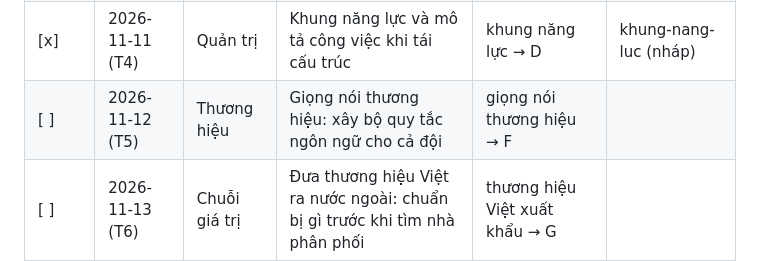
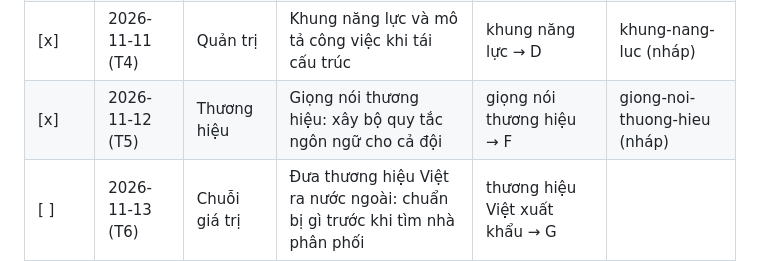
Before and after one commit to clairmontvietnam/CLAIRMONT_WEBSITE, a Markdown page: content/calendar.md, the part around the change. GitHub-like rendering.

Commit message:
Nháp Góc nhìn 2026-11-12: Giọng nói thương hiệu: xây bộ quy tắc ngôn ngữ cho cả đội
Co-Authored-By: Claude <noreply@anthropic.com>

```diff
--- a/content/calendar.md
+++ b/content/calendar.md
@@ -21,7 +21,7 @@ Trụ cột theo thứ trong tuần (dùng khi hết lịch): T2 Chiến lược
 | [x] | 2026-11-09 (T2) | Chiến lược | Lợi thế cạnh tranh bền vững: nhận diện từ bên trong doanh nghiệp | lợi thế cạnh tranh → B | loi-the-canh-tranh |
 | [x] | 2026-11-10 (T3) | Bất động sản | Thương hiệu dự án và thương hiệu chủ đầu tư: tách hay gộp | thương hiệu dự án bất động sản → C | thuong-hieu-du-an-bat-dong-san |
 | [x] | 2026-11-11 (T4) | Quản trị | Khung năng lực và mô tả công việc khi tái cấu trúc | khung năng lực → D | khung-nang-luc (nháp) |
-| [ ] | 2026-11-12 (T5) | Thương hiệu | Giọng nói thương hiệu: xây bộ quy tắc ngôn ngữ cho cả đội | giọng nói thương hiệu → F | |
+| [x] | 2026-11-12 (T5) | Thương hiệu | Giọng nói thương hiệu: xây bộ quy tắc ngôn ngữ cho cả đội | giọng nói thương hiệu → F | giong-noi-thuong-hieu (nháp) |
 | [ ] | 2026-11-13 (T6) | Chuỗi giá trị | Đưa thương hiệu Việt ra nước ngoài: chuẩn bị gì trước khi tìm nhà phân phối | thương hiệu Việt xuất khẩu → G | |
 | [ ] | 2026-11-14 (T7) | Nhà sáng lập | Bản sắc văn hoá trong thương hiệu: dùng thế nào để không thành trang trí | bản sắc văn hoá trong thương hiệu → F | |
 | [ ] | 2026-11-15 (CN) | Hỏi đáp | Làm việc với đơn vị tư vấn hiệu quả: vai trò của ban lãnh đạo | làm việc với đơn vị tư vấn → B | |
```
Also changed, not shown: content/posts/giong-noi-thuong-hieu.md (added, +138 -0 lines), social/2026-11-12-giong-noi-thuong-hieu.md (added, +51 -0 lines).
